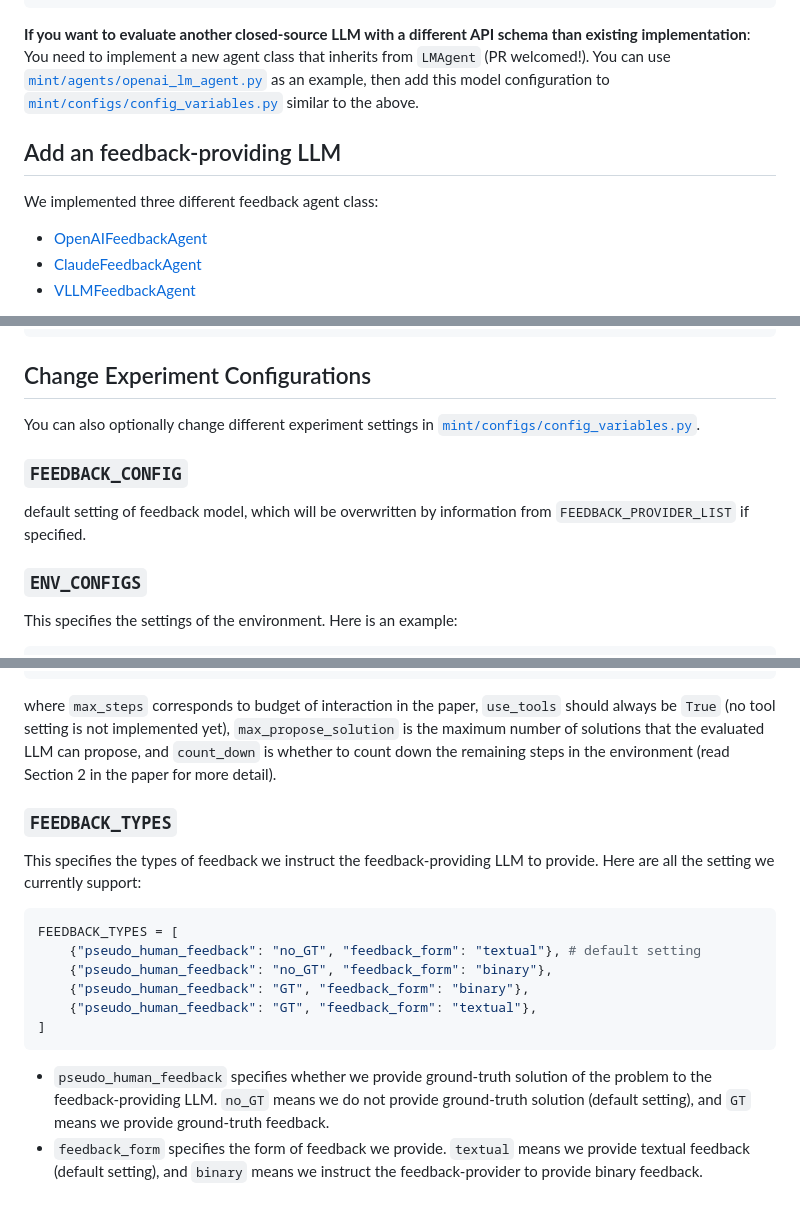
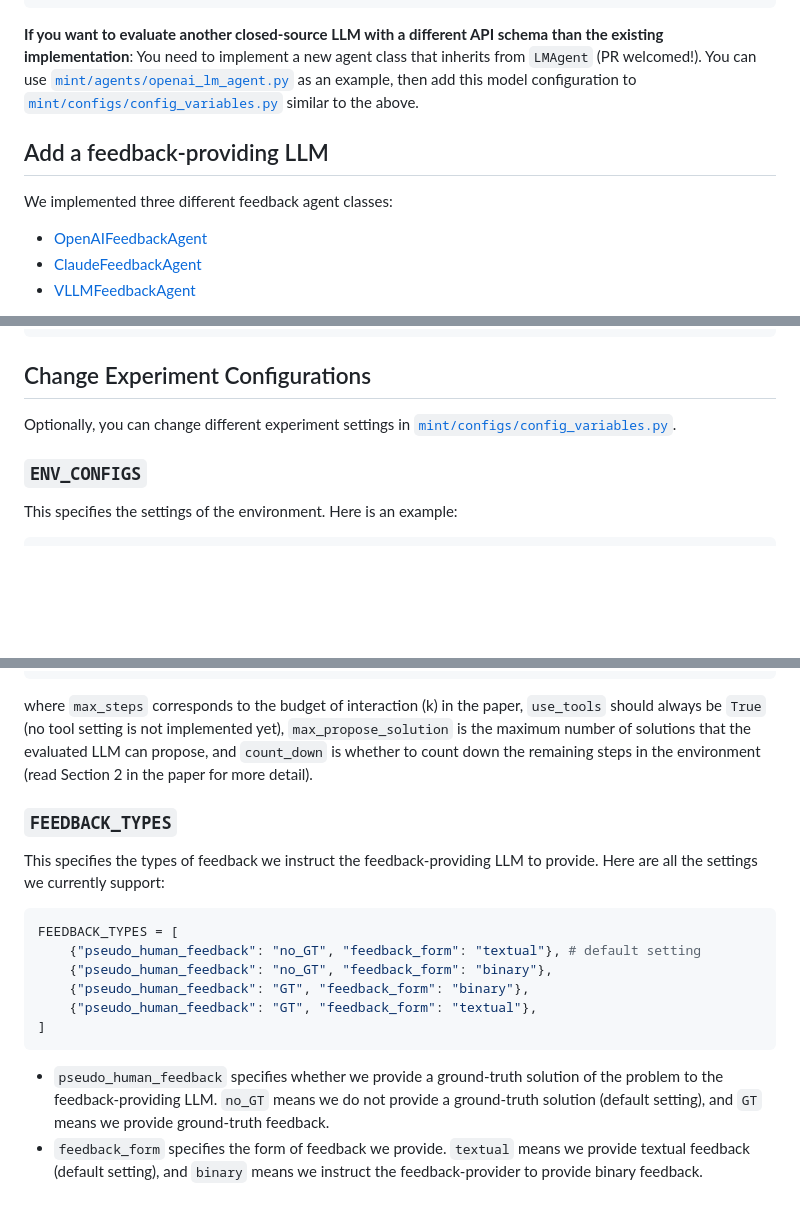
Before and after one commit to xingyaoww/mint-bench, a Markdown page: docs/CONFIG.md, 3 parts joined by grey strips. Drawn GitHub-style; blank space fills up the shorter version.

`````diff
--- a/docs/CONFIG.md
+++ b/docs/CONFIG.md
@@ -41,13 +41,13 @@ For open-source models, we have [`VLLMAgent`](mint/agents/vllm_agent.py) that ca
 },
 ```
 
-**If you want to evaluate another closed-source LLM with a different API schema than existing implementation**: You need to implement a new agent class that inherits from `LMAgent` (PR welcomed!).
+**If you want to evaluate another closed-source LLM with a different API schema than the existing implementation**: You need to implement a new agent class that inherits from `LMAgent` (PR welcomed!).
 You can use [`mint/agents/openai_lm_agent.py`](mint/agents/openai_lm_agent.py) as an example, then add this model configuration to [`mint/configs/config_variables.py`](mint/configs/config_variables.py) similar to the above.
 
 
-## Add an feedback-providing LLM
+## Add a feedback-providing LLM
 
-We implemented three different feedback agent class:
+We implemented three different feedback agent classes:
 - [OpenAIFeedbackAgent](mint/agents/openai_feedback_agent.py)
 - [ClaudeFeedbackAgent](mint/agents/claude_feedback_agent.py)
 - [VLLMFeedbackAgent](mint/agents/vllm_feedback_agent.py)
@@ -84,11 +84,7 @@ FEEDBACK_PROVIDER_LIST = [
 
 ## Change Experiment Configurations
 
-You can also optionally change different experiment settings in [`mint/configs/config_variables.py`](mint/configs/config_variables.py).
-
-### `FEEDBACK_CONFIG`
-
-default setting of feedback model, which will be overwritten by information from `FEEDBACK_PROVIDER_LIST` if specified.
+Optionally, you can change different experiment settings in [`mint/configs/config_variables.py`](mint/configs/config_variables.py).
 
 ### `ENV_CONFIGS`
 
@@ -107,11 +103,11 @@ ENV_CONFIGS = [
 ]
 ```
 
-where `max_steps` corresponds to budget of interaction in the paper, `use_tools` should always be `True` (no tool setting is not implemented yet), `max_propose_solution` is the maximum number of solutions that the evaluated LLM can propose, and `count_down` is whether to count down the remaining steps in the environment (read Section 2 in the paper for more detail).
+where `max_steps` corresponds to the budget of interaction (k) in the paper, `use_tools` should always be `True` (no tool setting is not implemented yet), `max_propose_solution` is the maximum number of solutions that the evaluated LLM can propose, and `count_down` is whether to count down the remaining steps in the environment (read Section 2 in the paper for more detail).
 
 ### `FEEDBACK_TYPES`
 
-This specifies the types of feedback we instruct the feedback-providing LLM to provide. Here are all the setting we currently support:
+This specifies the types of feedback we instruct the feedback-providing LLM to provide. Here are all the settings we currently support:
 
 ```python
 FEEDBACK_TYPES = [
@@ -122,5 +118,5 @@ FEEDBACK_TYPES = [
 ]
 ````
 
-- `pseudo_human_feedback` specifies whether we provide ground-truth solution of the problem to the feedback-providing LLM. `no_GT` means we do not provide ground-truth solution (default setting), and `GT` means we provide ground-truth feedback.
+- `pseudo_human_feedback` specifies whether we provide a ground-truth solution of the problem to the feedback-providing LLM. `no_GT` means we do not provide a ground-truth solution (default setting), and `GT` means we provide ground-truth feedback.
 - `feedback_form` specifies the form of feedback we provide. `textual` means we provide textual feedback (default setting), and `binary` means we instruct the feedback-provider to provide binary feedback.
`````
Also changed, not shown: other parts of docs/CONFIG.md (+1 -1 lines).
